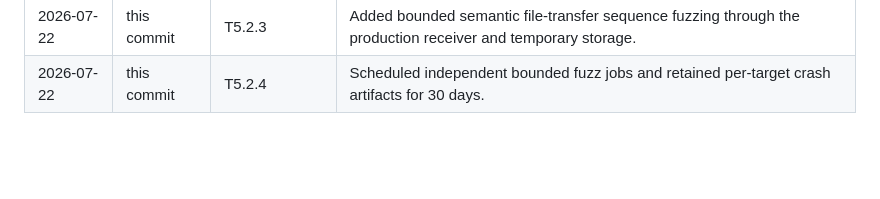
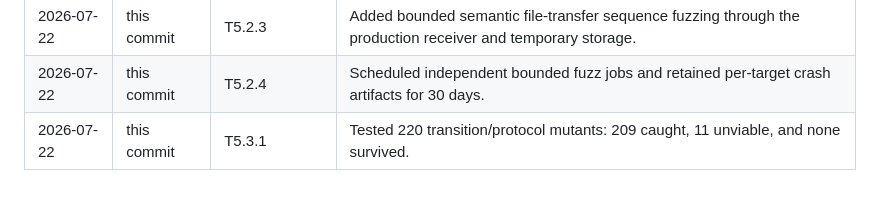
Before and after one commit to tapthaker/nexdesk, a Markdown page: docs/testability-plan.md, the part around one of its changes. Rendered like a GitHub page; blank space fills up the shorter version.

```diff
--- a/docs/testability-plan.md
+++ b/docs/testability-plan.md
@@ -455,3 +455,4 @@ The first complete client/server rigs must cover these release-blocking invarian
 | 2026-07-22 | this commit | T5.2.2 | Added adversarial async chunk-boundary fuzzing cross-checked against slice decoding. |
 | 2026-07-22 | this commit | T5.2.3 | Added bounded semantic file-transfer sequence fuzzing through the production receiver and temporary storage. |
 | 2026-07-22 | this commit | T5.2.4 | Scheduled independent bounded fuzz jobs and retained per-target crash artifacts for 30 days. |
+| 2026-07-22 | this commit | T5.3.1 | Tested 220 transition/protocol mutants: 209 caught, 11 unviable, and none survived. |
```
Also changed, not shown: other parts of docs/testability-plan.md (+1 -1 lines), docs/mutation-testing.md (added, +30 -0 lines), docs/testing.md (+2 -0 lines).
